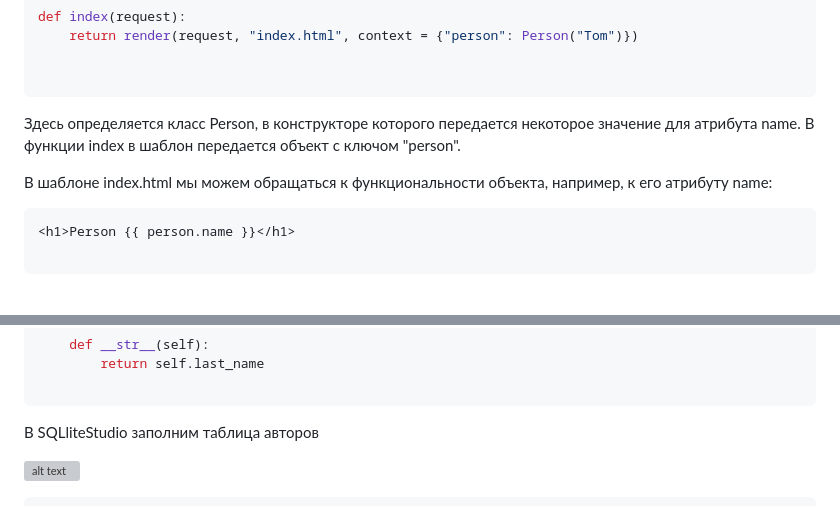
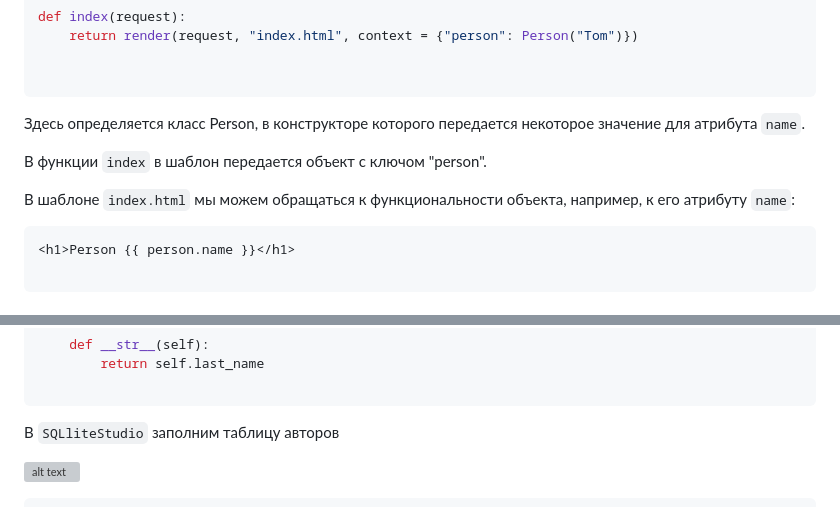
Before and after one commit to nesrv/pt-cgis, a Markdown page: m18/ppt/plan.md, 2 parts joined by grey strips. Drawn GitHub-style; grey boxes are pictures that could not be loaded.

````diff
--- a/m18/ppt/plan.md
+++ b/m18/ppt/plan.md
@@ -154,9 +153,11 @@ def index(request):
 
 ```
 
-Здесь определяется класс Person, в конструкторе которого передается некоторое значение для атрибута name. В функции index в шаблон передается объект с ключом "person".
+Здесь определяется класс Person, в конструкторе которого передается некоторое значение для атрибута `name`.
 
-В шаблоне index.html мы можем обращаться к функциональности объекта, например, к его атрибуту name:
+В функции `index` в шаблон передается объект с ключом "person".
+
+В шаблоне `index.html` мы можем обращаться к функциональности объекта, например, к его атрибуту `name`:
 
 ```html
 <h1>Person {{ person.name }}</h1>
@@ -273,7 +274,7 @@ class Author(models.Model):
 
 ```
 
-В SQLliteStudio заполним таблица авторов
+В `SQLliteStudio` заполним таблицу авторов
 
 
 ![alt text](image.png)
````
Also changed, not shown: other parts of m18/ppt/plan.md (+0 -1 lines), m19/1 Несвязанные формы.md (added, +202 -0 lines), m19/image-1.png (added), m19/image-2.png (added), m19/image.png (added), 8 other files.
